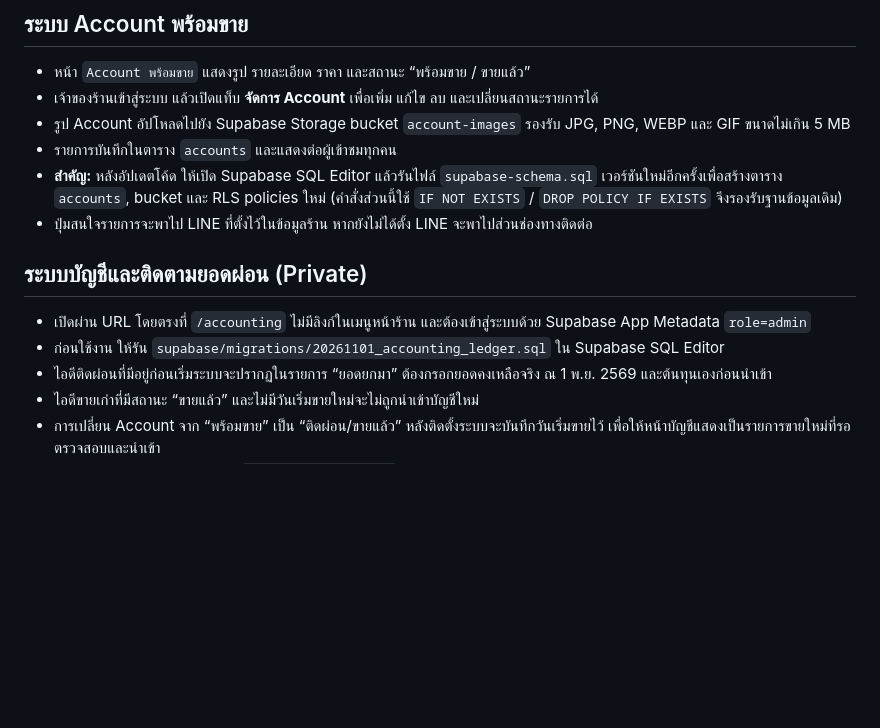
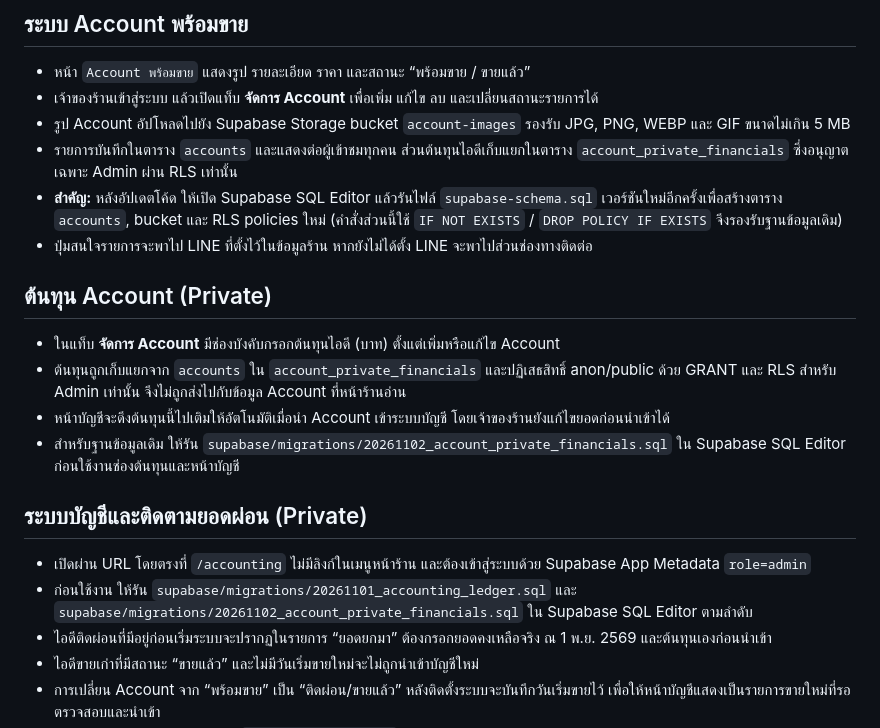
Before and after one commit to WapPieMM/jellybet-site, a Markdown page: jellybet-site/README.md, the part around the change. GitHub-like rendering; blank space fills up the shorter version.

Commit message:
Document private Account acquisition cost workflow

```diff
--- a/jellybet-site/README.md
+++ b/jellybet-site/README.md
@@ -69,14 +69,20 @@
 - หน้า `Account พร้อมขาย` แสดงรูป รายละเอียด ราคา และสถานะ “พร้อมขาย / ขายแล้ว”
 - เจ้าของร้านเข้าสู่ระบบ แล้วเปิดแท็บ **จัดการ Account** เพื่อเพิ่ม แก้ไข ลบ และเปลี่ยนสถานะรายการได้
 - รูป Account อัปโหลดไปยัง Supabase Storage bucket `account-images` รองรับ JPG, PNG, WEBP และ GIF ขนาดไม่เกิน 5 MB
-- รายการบันทึกในตาราง `accounts` และแสดงต่อผู้เข้าชมทุกคน
+- รายการบันทึกในตาราง `accounts` และแสดงต่อผู้เข้าชมทุกคน ส่วนต้นทุนไอดีเก็บแยกในตาราง `account_private_financials` ซึ่งอนุญาตเฉพาะ Admin ผ่าน RLS เท่านั้น
 - **สำคัญ:** หลังอัปเดตโค้ด ให้เปิด Supabase SQL Editor แล้วรันไฟล์ `supabase-schema.sql` เวอร์ชันใหม่อีกครั้งเพื่อสร้างตาราง `accounts`, bucket และ RLS policies ใหม่ (คำสั่งส่วนนี้ใช้ `IF NOT EXISTS` / `DROP POLICY IF EXISTS` จึงรองรับฐานข้อมูลเดิม)
 - ปุ่มสนใจรายการจะพาไป LINE ที่ตั้งไว้ในข้อมูลร้าน หากยังไม่ได้ตั้ง LINE จะพาไปส่วนช่องทางติดต่อ
 
 
+## ต้นทุน Account (Private)
+- ในแท็บ **จัดการ Account** มีช่องบังคับกรอกต้นทุนไอดี (บาท) ตั้งแต่เพิ่มหรือแก้ไข Account
+- ต้นทุนถูกเก็บแยกจาก `accounts` ใน `account_private_financials` และปฏิเสธสิทธิ์ anon/public ด้วย GRANT และ RLS สำหรับ Admin เท่านั้น จึงไม่ถูกส่งไปกับข้อมูล Account ที่หน้าร้านอ่าน
+- หน้าบัญชีจะดึงต้นทุนนี้ไปเติมให้อัตโนมัติเมื่อนำ Account เข้าระบบบัญชี โดยเจ้าของร้านยังแก้ไขยอดก่อนนำเข้าได้
+- สำหรับฐานข้อมูลเดิม ให้รัน `supabase/migrations/20261102_account_private_financials.sql` ใน Supabase SQL Editor ก่อนใช้งานช่องต้นทุนและหน้าบัญชี
+
 ## ระบบบัญชีและติดตามยอดผ่อน (Private)
 - เปิดผ่าน URL โดยตรงที่ `/accounting` ไม่มีลิงก์ในเมนูหน้าร้าน และต้องเข้าสู่ระบบด้วย Supabase App Metadata `role=admin`
-- ก่อนใช้งาน ให้รัน `supabase/migrations/20261101_accounting_ledger.sql` ใน Supabase SQL Editor
+- ก่อนใช้งาน ให้รัน `supabase/migrations/20261101_accounting_ledger.sql` และ `supabase/migrations/20261102_account_private_financials.sql` ใน Supabase SQL Editor ตามลำดับ
 - ไอดีติดผ่อนที่มีอยู่ก่อนเริ่มระบบจะปรากฏในรายการ “ยอดยกมา” ต้องกรอกยอดคงเหลือจริง ณ 1 พ.ย. 2569 และต้นทุนเองก่อนนำเข้า
 - ไอดีขายเก่าที่มีสถานะ “ขายแล้ว” และไม่มีวันเริ่มขายใหม่จะไม่ถูกนำเข้าบัญชีใหม่
 - การเปลี่ยน Account จาก “พร้อมขาย” เป็น “ติดผ่อน/ขายแล้ว” หลังติดตั้งระบบจะบันทึกวันเริ่มขายไว้ เพื่อให้หน้าบัญชีแสดงเป็นรายการขายใหม่ที่รอตรวจสอบและนำเข้า
```
